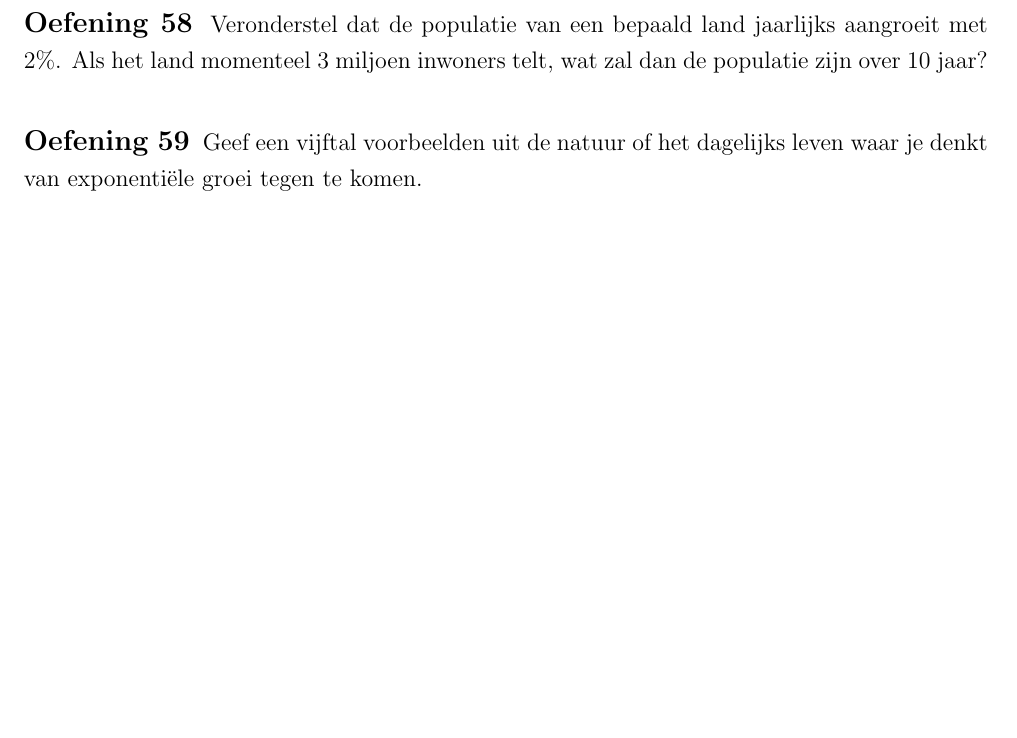
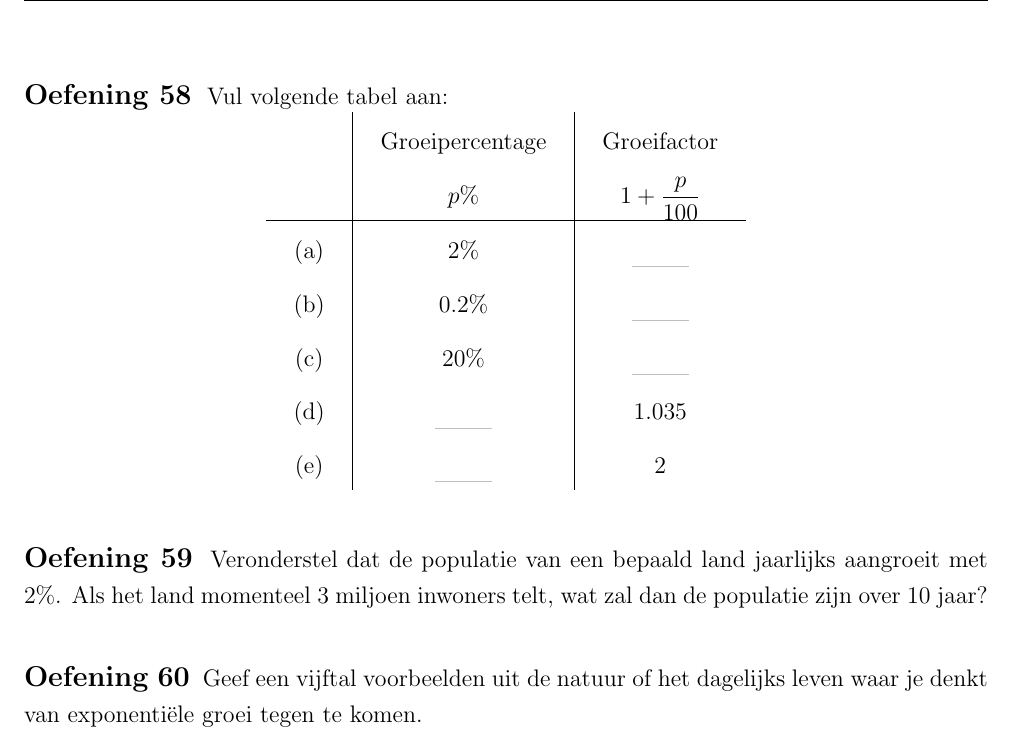
Before and after one commit to gowiz/tso-3gr-2u-2005-069, a LaTeX document (0105_ExponentieleFuncties/0105_exponentieleFuncties.tex): part of page 29 of 34 before the commit and part of page 30 of 35 after it, cut at the place of the change, the shorter picture padded with empty space. Compiled offline with pdfLaTeX.

Commit message:
Extra oefening groeifactor/percentage

```diff
--- a/0105_ExponentieleFuncties/0105_exponentieleFuncties.tex
+++ b/0105_ExponentieleFuncties/0105_exponentieleFuncties.tex
@@ -1369,6 +1369,22 @@ De groeifactor zullen we meestal kort kunnen schrijven, als het groeipercentage
 \end{theorie}
 
 \begin{oefening}
+Vul volgende tabel aan:
+\begin{center}
+\begin{tabular}{c|c|c}
+      & Groeipercentage & Groeifactor\\
+      & $p\%$           & $1+\dfrac{p}{100}$\\
+      \hline
+  (a) & $2\%$           & \arule{1cm}\\
+  (b) & $0.2\%$           & \arule{1cm}\\
+  (c) & $20\%$           & \arule{1cm}\\
+  (d) & \arule{1cm}           & 1.035\\
+  (e) & \arule{1cm}           & 2\\
+\end{tabular}
+\end{center}
+\end{oefening}
+
+\begin{oefening}
 Veronderstel dat de populatie van een bepaald land jaarlijks aangroeit met $2\%$. Als het land momenteel 3 miljoen inwoners telt, wat zal dan de populatie zijn over 10 jaar?
 \end{oefening}
 
```
Also changed, not shown: 0105_ExponentieleFuncties/0105_exponentieleFuncties.tex (1 more changed lines).
